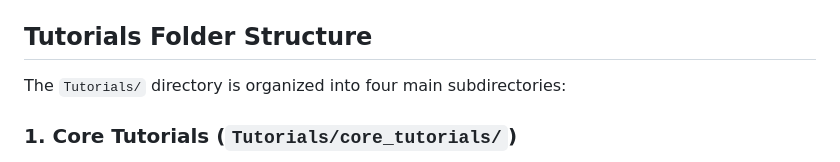
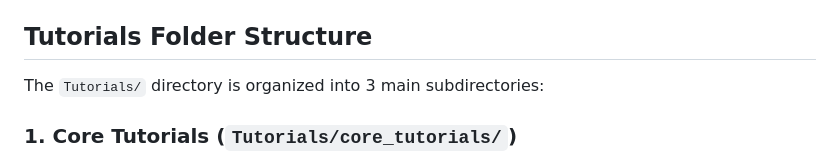
Before and after one commit to amarkanday/python-tutorials, a Markdown page: README.md, the part around the change. GitHub-like rendering.

```diff
--- a/README.md
+++ b/README.md
@@ -71,7 +71,7 @@ python-tutorials/
 
 ## Tutorials Folder Structure
 
-The `Tutorials/` directory is organized into four main subdirectories:
+The `Tutorials/` directory is organized into 3 main subdirectories:
 
 ### 1. Core Tutorials (`Tutorials/core_tutorials/`)
 
```
